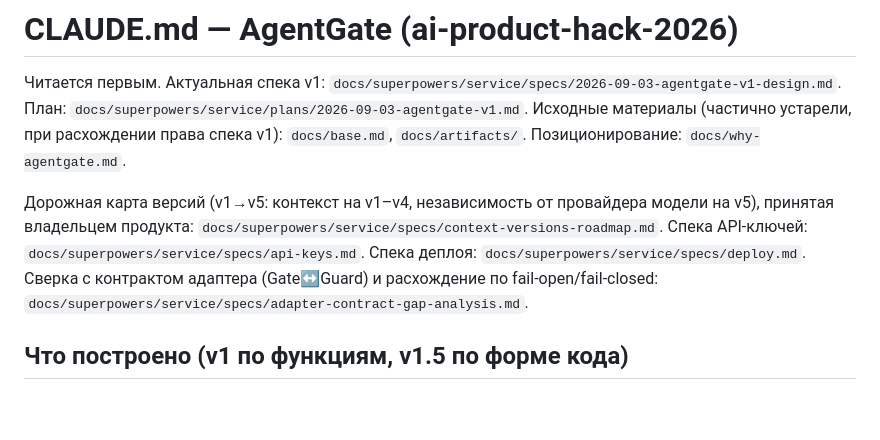
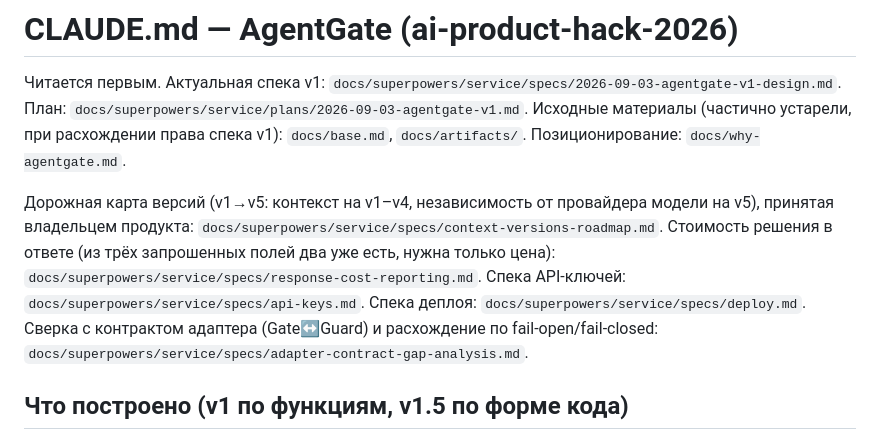
Before and after one commit to iamalexandreevich/ai-product-hack-2026, a Markdown page: CLAUDE.md, the part around the change. GitHub-like rendering; blank space fills up the shorter version.

Commit message:
docs(spec): the response should carry what a decision cost
Of the three fields asked for, two already exist: latency_ms carries
per-stage and total time, and stage plus rule_id say which stage settled
the action. Only cost is missing, so the spec scopes itself to that rather
than restating what ships.

The data is already there but in the wrong shape: the provider's usage
block is kept whole in model_raw_response, so token counts are being
recorded today and could be priced retroactively over the existing feed.

Names the decision that has to be made -- tokens or money. A price table
inside the service goes stale between releases and differs per provider
for the same model, and a plausible-looking wrong number is the worst kind.
Proposed: always report tokens, report money only where the operator
configured a price, so a wrong price is one they wrote themselves.

The field is absent entirely when stage 2 was not called, rather than zero:
a stage 1 allow and a cached allow cost nothing, and collapsing "nothing"
into "not measured" would hide the property the whole cascade exists for.

Co-Authored-By: Claude Opus 5 <noreply@anthropic.com>

```diff
--- a/CLAUDE.md
+++ b/CLAUDE.md
@@ -2,7 +2,7 @@
 
 Читается первым. Актуальная спека v1: `docs/superpowers/service/specs/2026-09-03-agentgate-v1-design.md`. План: `docs/superpowers/service/plans/2026-09-03-agentgate-v1.md`. Исходные материалы (частично устарели, при расхождении права спека v1): `docs/base.md`, `docs/artifacts/`. Позиционирование: `docs/why-agentgate.md`.
 
-Дорожная карта версий (v1→v5: контекст на v1–v4, независимость от провайдера модели на v5), принятая владельцем продукта: `docs/superpowers/service/specs/context-versions-roadmap.md`. Спека API-ключей: `docs/superpowers/service/specs/api-keys.md`. Спека деплоя: `docs/superpowers/service/specs/deploy.md`. Сверка с контрактом адаптера (Gate↔Guard) и расхождение по fail-open/fail-closed: `docs/superpowers/service/specs/adapter-contract-gap-analysis.md`.
+Дорожная карта версий (v1→v5: контекст на v1–v4, независимость от провайдера модели на v5), принятая владельцем продукта: `docs/superpowers/service/specs/context-versions-roadmap.md`. Стоимость решения в ответе (из трёх запрошенных полей два уже есть, нужна только цена): `docs/superpowers/service/specs/response-cost-reporting.md`. Спека API-ключей: `docs/superpowers/service/specs/api-keys.md`. Спека деплоя: `docs/superpowers/service/specs/deploy.md`. Сверка с контрактом адаптера (Gate↔Guard) и расхождение по fail-open/fail-closed: `docs/superpowers/service/specs/adapter-contract-gap-analysis.md`.
 
 ## Что построено (v1 по функциям, v1.5 по форме кода)
 
```
Also changed, not shown: 1 other file.
